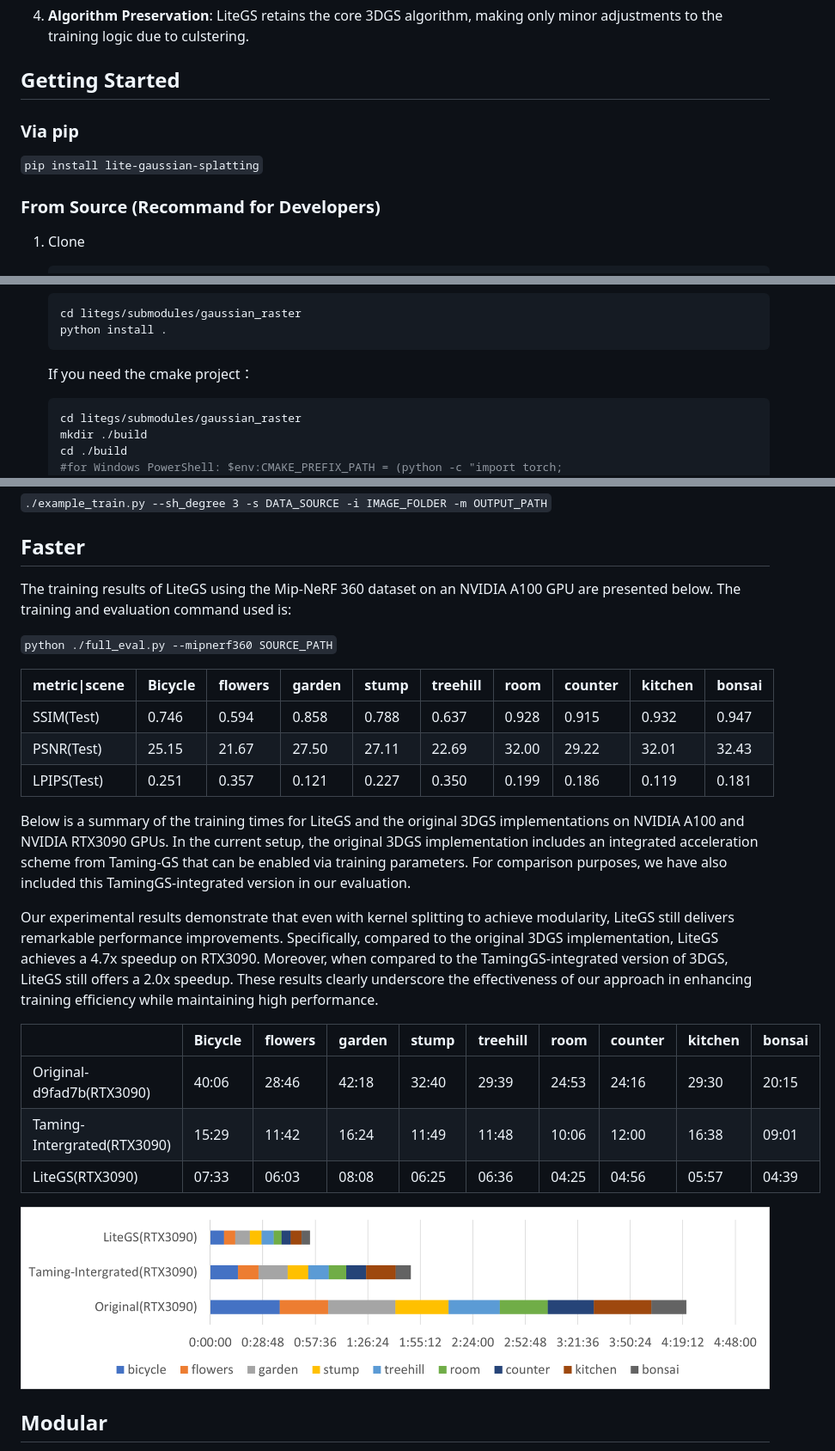
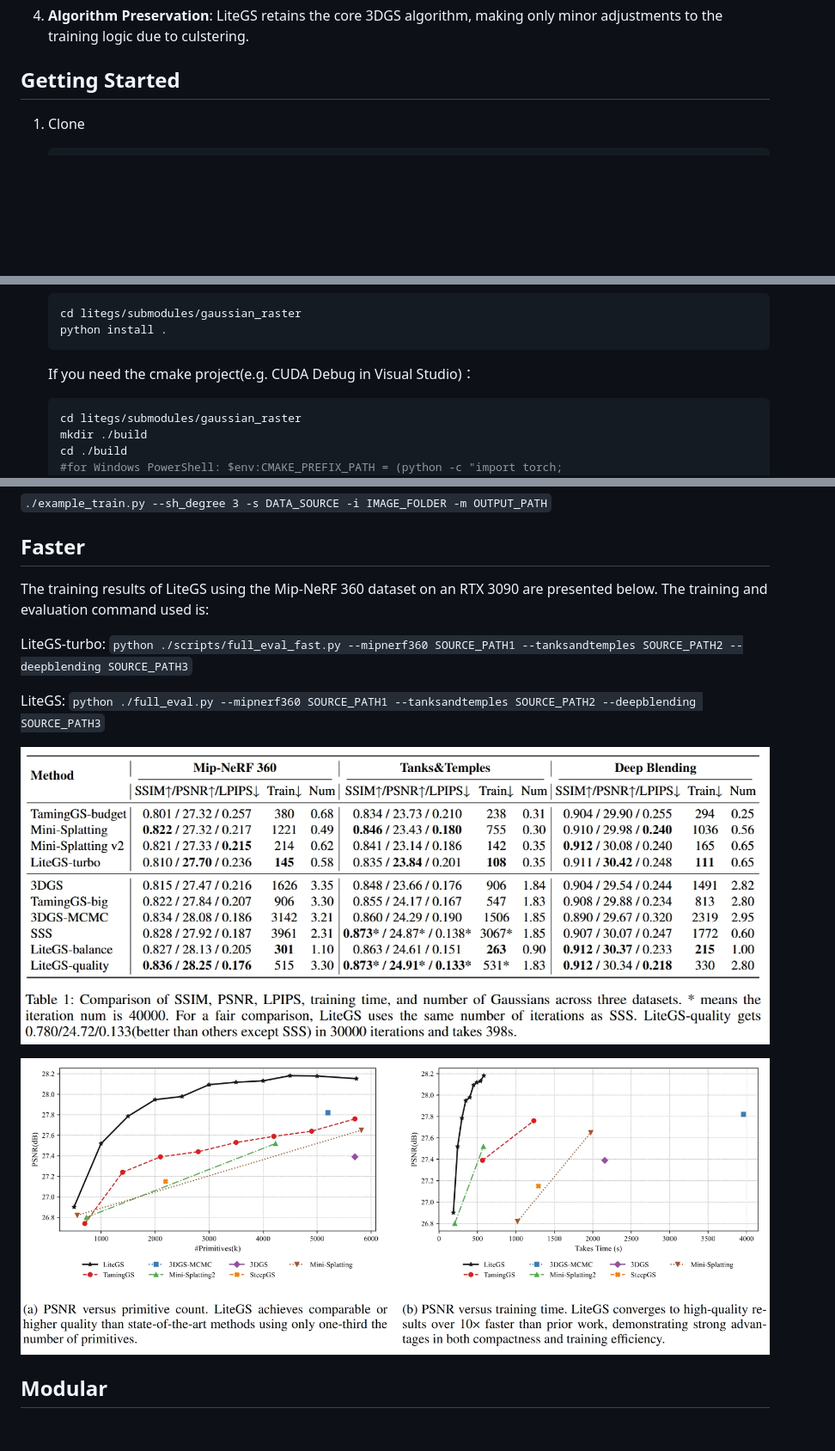
Before and after one commit to MooreThreads/LiteGS, a Markdown page: README.MD, 3 parts joined by grey strips. Shown at 86% size. Drawn GitHub-style; pictures changed too: doc_img/primitive_vs_psnr.png (added), doc_img/results.png (added); blank space fills up the shorter version.

````diff
--- a/README.MD
+++ b/README.MD
@@ -36,12 +36,6 @@ Gaussian splatting is a powerful technique used in various computer graphics and
 
 
 ## Getting Started
-
-### Via pip
-
-` pip install lite-gaussian-splatting `
-
-### From Source (Recommand for Developers)
 
 1. Clone
 
@@ -72,7 +66,7 @@ Gaussian splatting is a powerful technique used in various computer graphics and
     python install .
     ```
 
-    If you need the cmake project：
+    If you need the cmake project(e.g. CUDA Debug in Visual Studio)：
 
     ```bash
     cd litegs/submodules/gaussian_raster
@@ -92,28 +86,17 @@ Begin training with the following command:
 
 ## Faster
 
-The training results of LiteGS using the Mip-NeRF 360 dataset on an NVIDIA A100 GPU are presented below. The training and evaluation command used is:
+The training results of LiteGS using the Mip-NeRF 360 dataset on an RTX 3090 are presented below. The training and evaluation command used is:
 
-`python ./full_eval.py --mipnerf360 SOURCE_PATH`
+LiteGS-turbo:
+`python ./scripts/full_eval_fast.py --mipnerf360 SOURCE_PATH1 --tanksandtemples SOURCE_PATH2 --deepblending SOURCE_PATH3`
 
-|metric\|scene  |Bicycle  |flowers  |garden   |stump    |treehill |room     |counter  |kitchen  |bonsai   |
-|   ----        | ---     | ---     | ---     | ---     | ---     | ---     | ---     | ---     | ---     |
-|SSIM(Test)     | 0.746   | 0.594   | 0.858   | 0.788   | 0.637   | 0.928   | 0.915   | 0.932   | 0.947   |
-|PSNR(Test)     | 25.15   | 21.67   | 27.50   | 27.11   | 22.69   | 32.00   | 29.22   | 32.01   | 32.43   |
-|LPIPS(Test)    | 0.251   | 0.357   | 0.121   | 0.227   | 0.350   | 0.199   | 0.186   | 0.119   | 0.181   |
+LiteGS:
+`python ./full_eval.py --mipnerf360 SOURCE_PATH1 --tanksandtemples SOURCE_PATH2 --deepblending SOURCE_PATH3`
 
+![image](doc_img/results.png)
 
-Below is a summary of the training times for LiteGS and the original 3DGS implementations on NVIDIA A100 and NVIDIA RTX3090 GPUs. In the current setup, the original 3DGS implementation includes an integrated acceleration scheme from Taming-GS that can be enabled via training parameters. For comparison purposes, we have also included this TamingGS-integrated version in our evaluation.
-
-Our experimental results demonstrate that even with kernel splitting to achieve modularity, LiteGS still delivers remarkable performance improvements. Specifically, compared to the original 3DGS implementation, LiteGS achieves a 4.7x speedup on RTX3090. Moreover, when compared to the TamingGS-integrated version of 3DGS, LiteGS still offers a 2.0x speedup. These results clearly underscore the effectiveness of our approach in enhancing training efficiency while maintaining high performance.
-
-|   |Bicycle  |flowers  |garden   |stump    |treehill |room     |counter  |kitchen  |bonsai   |
-|   ----     | ---     | ---     | ---     | ---     | ---     | ---     | ---     | ---     | ---     |
-| Original-d9fad7b(RTX3090) | 40:06   | 28:46   | 42:18   | 32:40   | 29:39   | 24:53   | 24:16   | 29:30   | 20:15   |
-|Taming-Intergrated(RTX3090)| 15:29   | 11:42   | 16:24   | 11:49   | 11:48   | 10:06   | 12:00   | 16:38   | 09:01   |
-| LiteGS(RTX3090)           | 07:33   | 06:03   | 08:08   | 06:25   | 06:36   | 04:25   | 04:56   | 05:57   | 04:39   |
-
-![image](doc_img/takes_time.png)
+![image](doc_img/primitive_vs_psnr.png)
 
 
 
````
Also changed, not shown: other parts of README.MD (+1 -1 lines).
